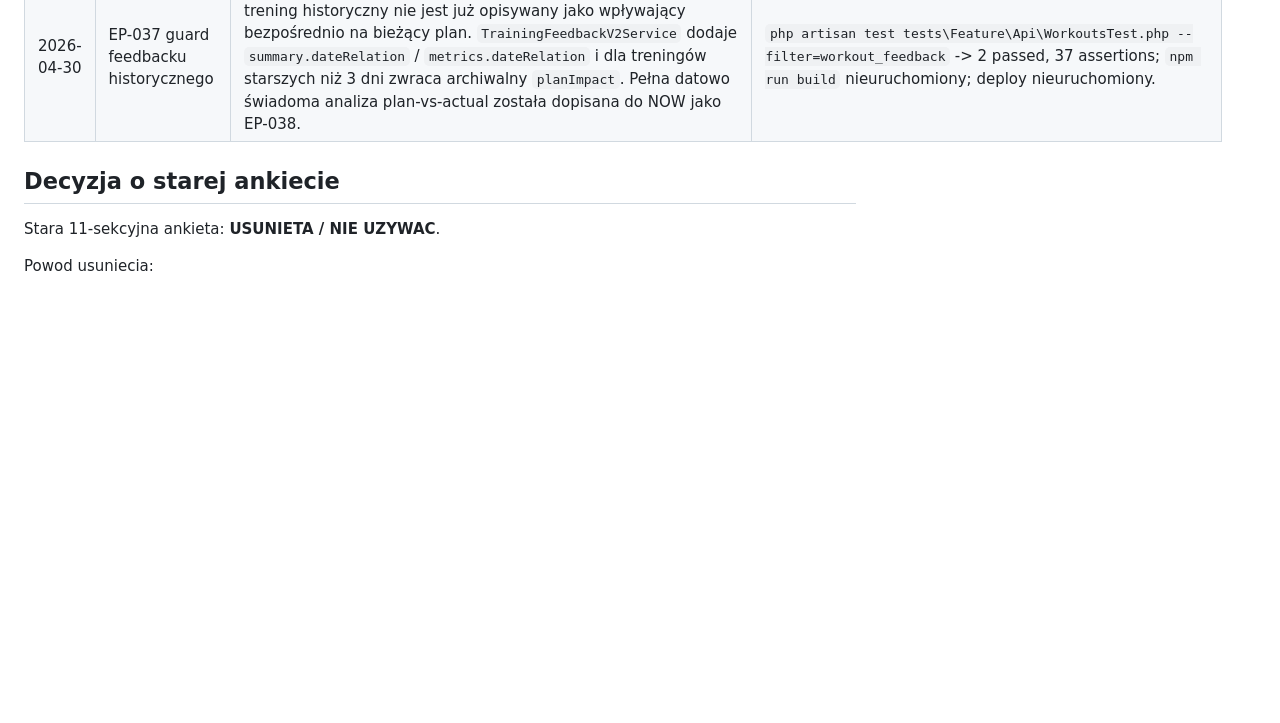
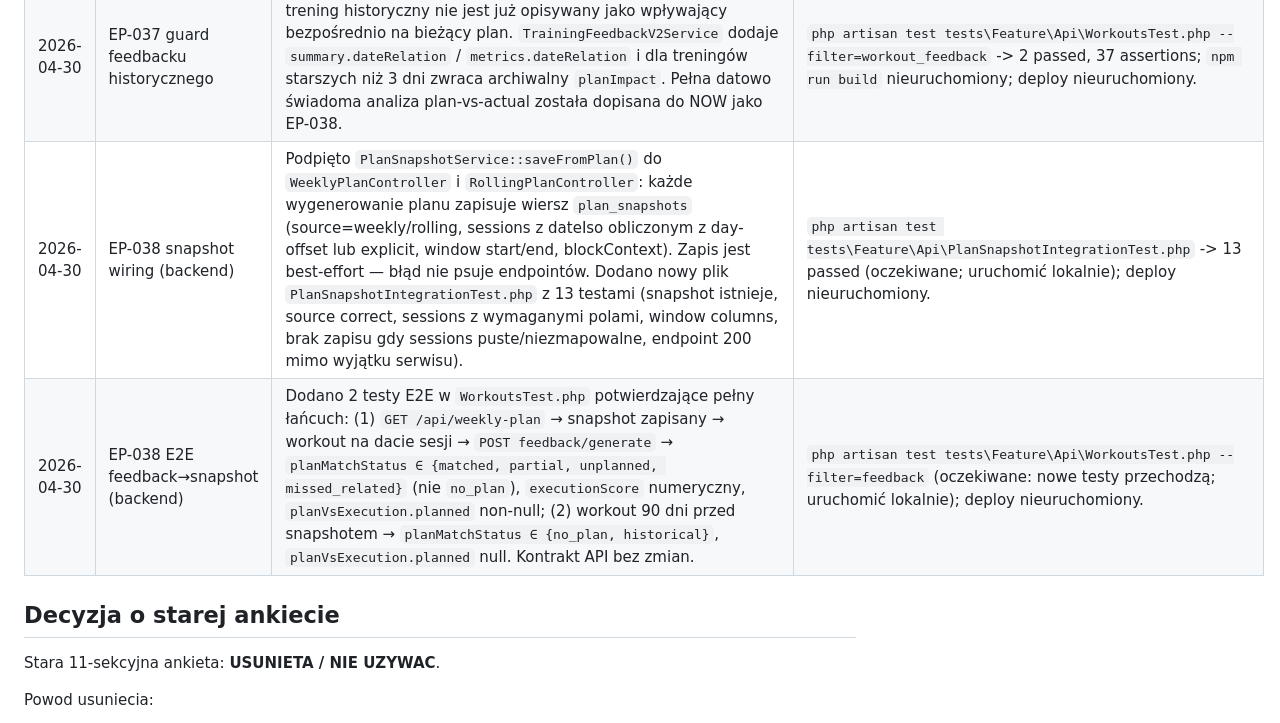
Before and after one commit to marcinkula1982/MarcinCoach-v2, a Markdown page: docs/status.md, the part around the change. Rendered like a GitHub page; blank space fills up the shorter version.

```diff
--- a/docs/status.md
+++ b/docs/status.md
@@ -59,6 +59,8 @@ Zasada:
 | 2026-04-30 | GitHub Actions deploy guard | Zmieniono `.github/workflows/deploy-backend.yml`: brak sekretu `IQHOST_SSH_KEY` daje warning i pomija kroki deploy/migrate zamiast konczyc workflow bledem. Auto-deploy backendu nadal wymaga dodania sekretu. | `git diff --check` -> OK; `php artisan test tests\Feature\Api\IntegrationsParityTest.php` -> 9 passed, 56 assertions; `npm run build` -> OK. |
 | 2026-04-30 | Suunto Sports Tracker test bridge | Dodano tymczasowy, nieoficjalny importer Suunto przez Sports Tracker browser session token: `POST /api/integrations/suunto/sports-tracker/sync`, `source=SUUNTO`, log `suunto_sports_tracker`, deduplikacja po `workoutKey`; token jest transient i nie jest zapisywany w bazie. Endpoint domyslnie wymaga `SUUNTO_SPORTS_TRACKER_ENABLED=true`. | `php artisan test tests\Feature\Api\SuuntoSportsTrackerIntegrationTest.php` -> 2 passed, 31 assertions; `php artisan test tests\Feature\Api\IntegrationsParityTest.php tests\Feature\Api\SuuntoSportsTrackerIntegrationTest.php` -> 5 passed, 59 assertions; `php artisan test` -> 327 passed, 1753 assertions; deploy na IQHost nieuruchomiony. |
 | 2026-04-30 | EP-037 guard feedbacku historycznego | Naprawiono minimalny błąd P0 w feedbacku potreningowym: trening historyczny nie jest już opisywany jako wpływający bezpośrednio na bieżący plan. `TrainingFeedbackV2Service` dodaje `summary.dateRelation` / `metrics.dateRelation` i dla treningów starszych niż 3 dni zwraca archiwalny `planImpact`. Pełna datowo świadoma analiza plan-vs-actual została dopisana do NOW jako EP-038. | `php artisan test tests\Feature\Api\WorkoutsTest.php --filter=workout_feedback` -> 2 passed, 37 assertions; `npm run build` nieuruchomiony; deploy nieuruchomiony. |
+| 2026-04-30 | EP-038 snapshot wiring (backend) | Podpięto `PlanSnapshotService::saveFromPlan()` do `WeeklyPlanController` i `RollingPlanController`: każde wygenerowanie planu zapisuje wiersz `plan_snapshots` (source=weekly/rolling, sessions z dateIso obliczonym z day-offset lub explicit, window start/end, blockContext). Zapis jest best-effort — błąd nie psuje endpointów. Dodano nowy plik `PlanSnapshotIntegrationTest.php` z 13 testami (snapshot istnieje, source correct, sessions z wymaganymi polami, window columns, brak zapisu gdy sessions puste/niezmapowalne, endpoint 200 mimo wyjątku serwisu). | `php artisan test tests\Feature\Api\PlanSnapshotIntegrationTest.php` -> 13 passed (oczekiwane; uruchomić lokalnie); deploy nieuruchomiony. |
+| 2026-04-30 | EP-038 E2E feedback→snapshot (backend) | Dodano 2 testy E2E w `WorkoutsTest.php` potwierdzające pełny łańcuch: (1) `GET /api/weekly-plan` → snapshot zapisany → workout na dacie sesji → `POST feedback/generate` → `planMatchStatus ∈ {matched, partial, unplanned, missed_related}` (nie `no_plan`), `executionScore` numeryczny, `planVsExecution.planned` non-null; (2) workout 90 dni przed snapshotem → `planMatchStatus ∈ {no_plan, historical}`, `planVsExecution.planned` null. Kontrakt API bez zmian. | `php artisan test tests\Feature\Api\WorkoutsTest.php --filter=feedback` (oczekiwane: nowe testy przechodzą; uruchomić lokalnie); deploy nieuruchomiony. |
 
 ## Decyzja o starej ankiecie
 
```
Also changed, not shown: docs/execution-plan.md (+1 -1 lines), docs/handoff-feedback-p0.md (+43 -62 lines).
